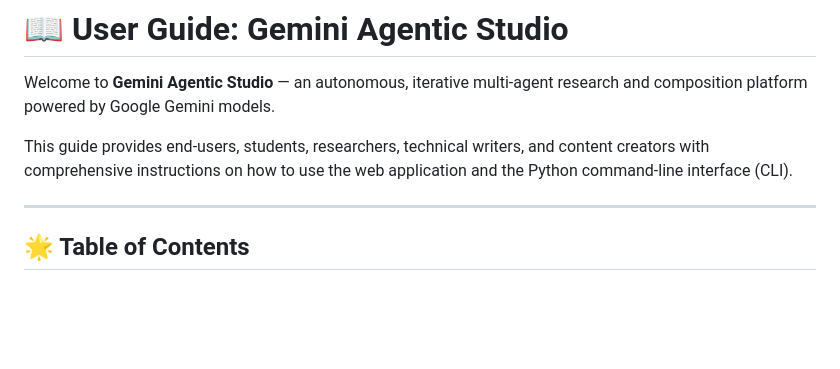
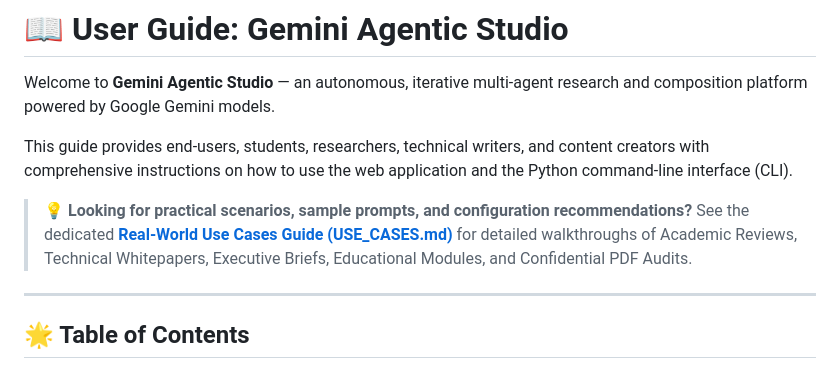
Before and after one commit to ivanadriman/anAgenticApp, a Markdown page: USER_GUIDE.md, the part around the change. Drawn GitHub-style; blank space fills up the shorter version.

```diff
--- a/USER_GUIDE.md
+++ b/USER_GUIDE.md
@@ -3,6 +3,8 @@
 Welcome to **Gemini Agentic Studio** — an autonomous, iterative multi-agent research and composition platform powered by Google Gemini models.
 
 This guide provides end-users, students, researchers, technical writers, and content creators with comprehensive instructions on how to use the web application and the Python command-line interface (CLI).
+
+> 💡 **Looking for practical scenarios, sample prompts, and configuration recommendations?** See the dedicated **[Real-World Use Cases Guide (USE_CASES.md)](USE_CASES.md)** for detailed walkthroughs of Academic Reviews, Technical Whitepapers, Executive Briefs, Educational Modules, and Confidential PDF Audits.
 
 ---
 
```
Also changed, not shown: README.md (+1 -0 lines), USE_CASES.md (added, +208 -0 lines).
